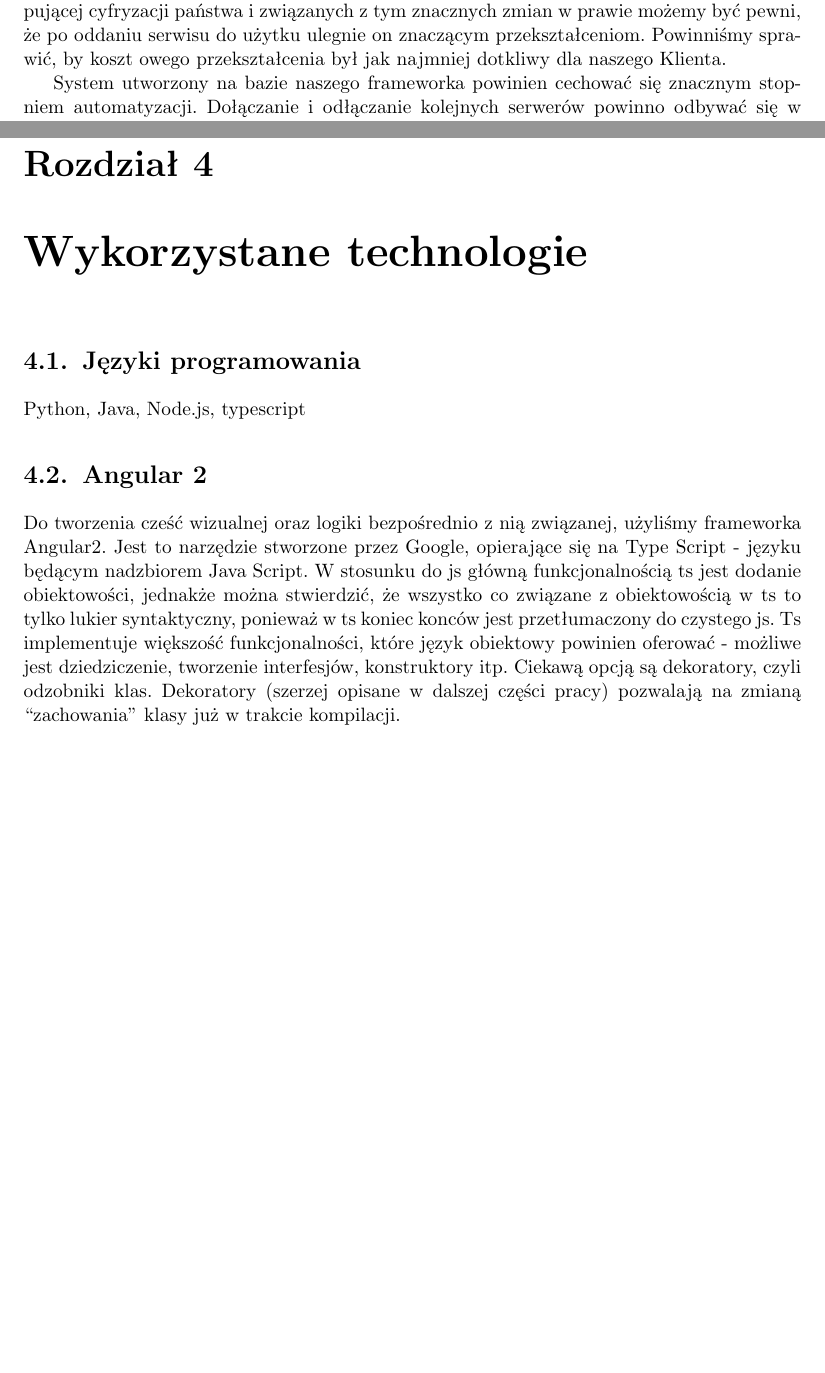
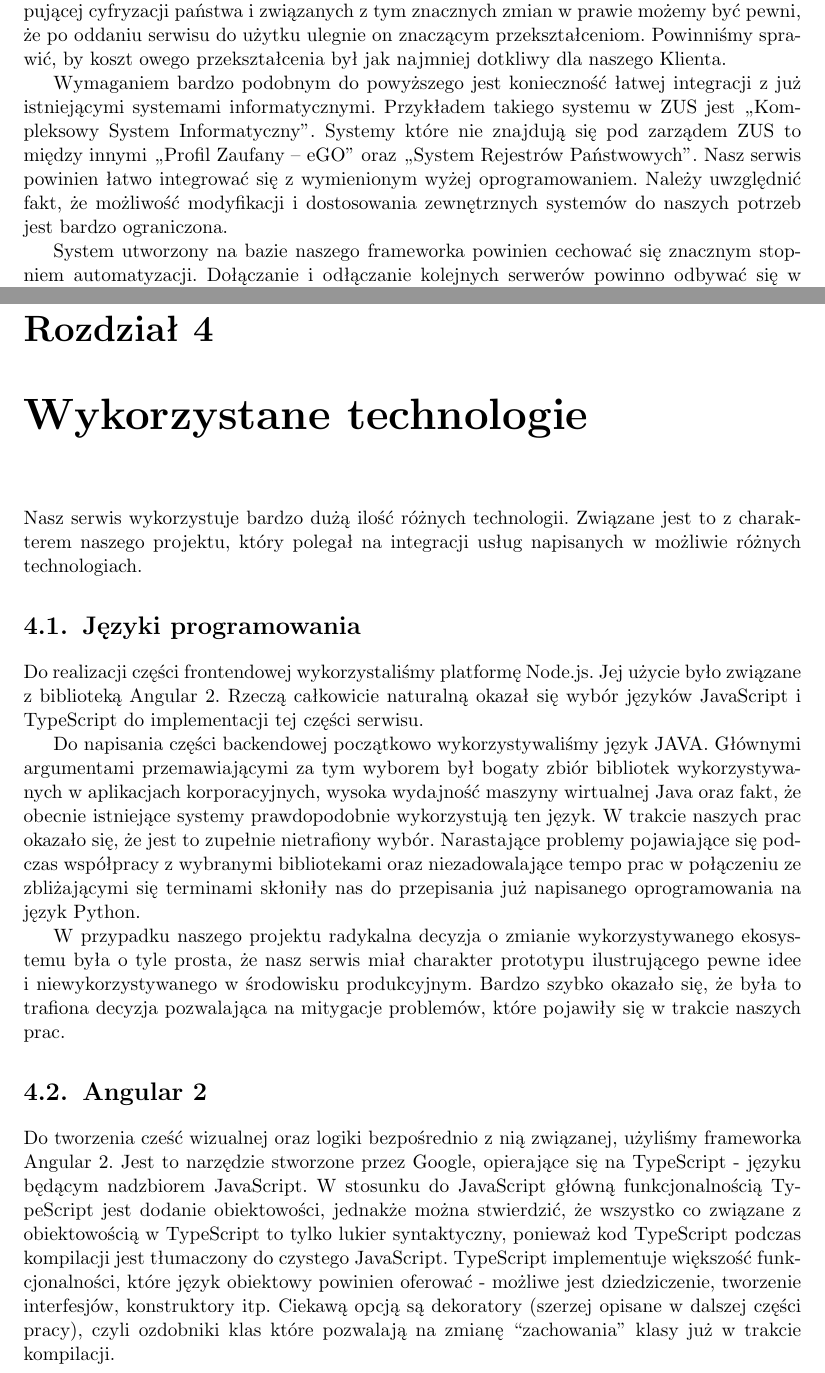
Before and after one commit to zhtk/bachelor-thesis, a LaTeX thesis (praca/praca.tex): two parts of pages 11 and 19 of 31 before the commit and two parts of pages 11 and 19 of 33 after it, joined at a grey line, cut so that both start at the same text, the shorter picture padded with empty space. Compiled offline with pdfLaTeX.

Commit message:
Języki programowania i poprawki redakcyjne

```diff
--- a/praca/praca.tex
+++ b/praca/praca.tex
@@ -187,6 +187,14 @@ naszej aplikacji. Z powodu ciągle postępującej cyfryzacji państwa i związan
 tym znacznych zmian w prawie możemy być pewni, że po oddaniu serwisu do użytku
 ulegnie on znaczącym przekształceniom. Powinniśmy sprawić, by koszt owego przekształcenia
 był jak najmniej dotkliwy dla naszego Klienta.
+
+Wymaganiem bardzo podobnym do powyższego jest konieczność łatwej integracji z już
+istniejącymi systemami informatycznymi. Przykładem takiego systemu w ZUS jest
+,,Kompleksowy System Informatyczny''. Systemy które nie znajdują się pod zarządem ZUS
+to między innymi ,,Profil Zaufany -- eGO'' oraz ,,System Rejestrów Państwowych''.
+Nasz serwis powinien łatwo integrować się z wymienionym wyżej oprogramowaniem.
+Należy uwzględnić fakt, że możliwość modyfikacji i dostosowania zewnętrznych
+systemów do naszych potrzeb jest bardzo ograniczona.
 
 System utworzony na bazie naszego frameworka powinien cechować się znacznym stopniem
 automatyzacji. Dołączanie i odłączanie kolejnych serwerów powinno odbywać się w locie,
@@ -423,16 +431,38 @@ w sposób, jaki uznają za optymalny.
 
 \chapter{Wykorzystane technologie}
 
+Nasz serwis wykorzystuje bardzo dużą ilość różnych technologii. Związane jest to
+z charakterem naszego projektu, który polegał na integracji usług napisanych w
+możliwie różnych technologiach.
+
 \section{Języki programowania}
-Python, Java, Node.js, typescript
+
+Do realizacji części frontendowej wykorzystaliśmy platformę Node.js. Jej użycie
+było związane z biblioteką Angular 2. Rzeczą całkowicie naturalną okazał się
+wybór języków JavaScript i TypeScript do implementacji tej części serwisu.
+
+Do napisania części backendowej początkowo wykorzystywaliśmy język JAVA. Głównymi
+argumentami przemawiającymi za tym wyborem był bogaty zbiór bibliotek wykorzystywanych
+w aplikacjach korporacyjnych, wysoka wydajność maszyny wirtualnej Java oraz fakt, że
+obecnie istniejące systemy prawdopodobnie wykorzystują ten język. W trakcie naszych
+prac okazało się, że jest to zupełnie nietrafiony wybór. Narastające problemy
+pojawiające się podczas współpracy z wybranymi bibliotekami oraz niezadowalające
+tempo prac w połączeniu ze zbliżającymi się terminami skłoniły nas do przepisania
+już napisanego oprogramowania na język Python.
+
+W przypadku naszego projektu radykalna decyzja o zmianie wykorzystywanego ekosystemu
+była o tyle prosta, że nasz serwis miał charakter prototypu ilustrującego pewne
+idee i niewykorzystywanego w środowisku produkcyjnym. Bardzo szybko okazało się, że
+była to trafiona decyzja pozwalająca na mitygacje problemów, które pojawiły się w
+trakcie naszych prac.
 
 \section{Angular 2}
 
-Do tworzenia cześć wizualnej oraz logiki bezpośrednio z nią związanej, użyliśmy frameworka Angular2. Jest to narzędzie stworzone przez Google, opierające się
-na Type Script - języku będącym nadzbiorem Java Script. W stosunku do js główną funkcjonalnością ts jest dodanie obiektowości, jednakże można stwierdzić,
-że wszystko co związane z obiektowością w ts to tylko lukier syntaktyczny, ponieważ w ts koniec konców jest przetłumaczony do czystego js. Ts implementuje większość
-funkcjonalności, które język obiektowy powinien oferować - możliwe jest dziedziczenie, tworzenie interfesjów, konstruktory itp. Ciekawą opcją są dekoratory, czyli
-odzobniki klas. Dekoratory (szerzej opisane w dalszej części pracy) pozwalają na zmianą ``zachowania'' klasy już w trakcie kompilacji.
+Do tworzenia cześć wizualnej oraz logiki bezpośrednio z nią związanej, użyliśmy frameworka Angular 2. Jest to narzędzie stworzone przez Google, opierające się
+na TypeScript - języku będącym nadzbiorem JavaScript. W stosunku do JavaScript główną funkcjonalnością TypeScript jest dodanie obiektowości, jednakże można stwierdzić,
+że wszystko co związane z obiektowością w TypeScript to tylko lukier syntaktyczny, ponieważ kod TypeScript podczas kompilacji jest tłumaczony do czystego JavaScript. TypeScript implementuje większość
+funkcjonalności, które język obiektowy powinien oferować - możliwe jest dziedziczenie, tworzenie interfesjów, konstruktory itp. Ciekawą opcją są dekoratory (szerzej opisane w dalszej części pracy), czyli
+ozdobniki klas które pozwalają na zmianę ``zachowania'' klasy już w trakcie kompilacji.
 
 \section{Bootstrap}
 
```
Also changed, not shown: praca/praca.tex (6 more changed lines).
